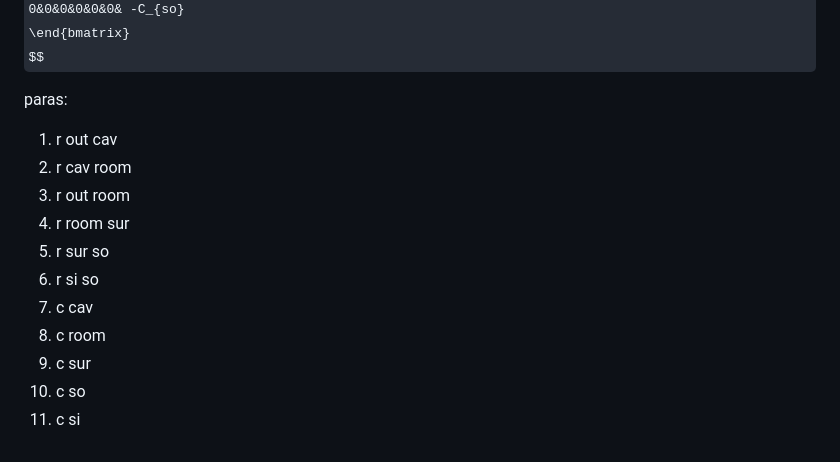
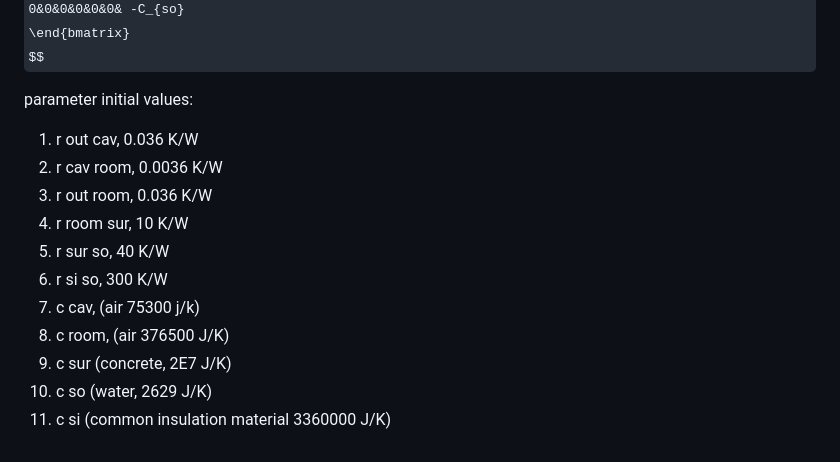
Before and after one commit to xixihaha1995/Hybrid_RC_GGMR, a Markdown page: _3_radiant_py3/report.md, the part around the change. GitHub-like rendering; some formulas as TeX source.

```diff
--- a/_3_radiant_py3/report.md
+++ b/_3_radiant_py3/report.md
@@ -90,16 +90,16 @@ d =
 \end{bmatrix}
 $$
 
-paras:
+parameter initial values:
 
-1. r out cav
-2. r cav room
-3. r out room
-4. r room sur
-5. r sur so
-6. r si so
-7. c cav
-8. c room
-9. c sur
-10. c so
-11. c si
+1. r out cav, 0.036 K/W
+2. r cav room, 0.0036 K/W
+3. r out room, 0.036 K/W
+4. r room sur, 10 K/W
+5. r sur so, 40 K/W
+6. r si so, 300 K/W
+7. c cav,  (air 75300 j/k)
+8. c room, (air 376500 J/K)
+9. c sur (concrete, 2E7 J/K)
+10. c so (water, 2629 J/K)
+11. c si (common insulation material 3360000 J/K)
```
Also changed, not shown: _3_radiant_py3/swarm_performance.png (added), 8 other files.
